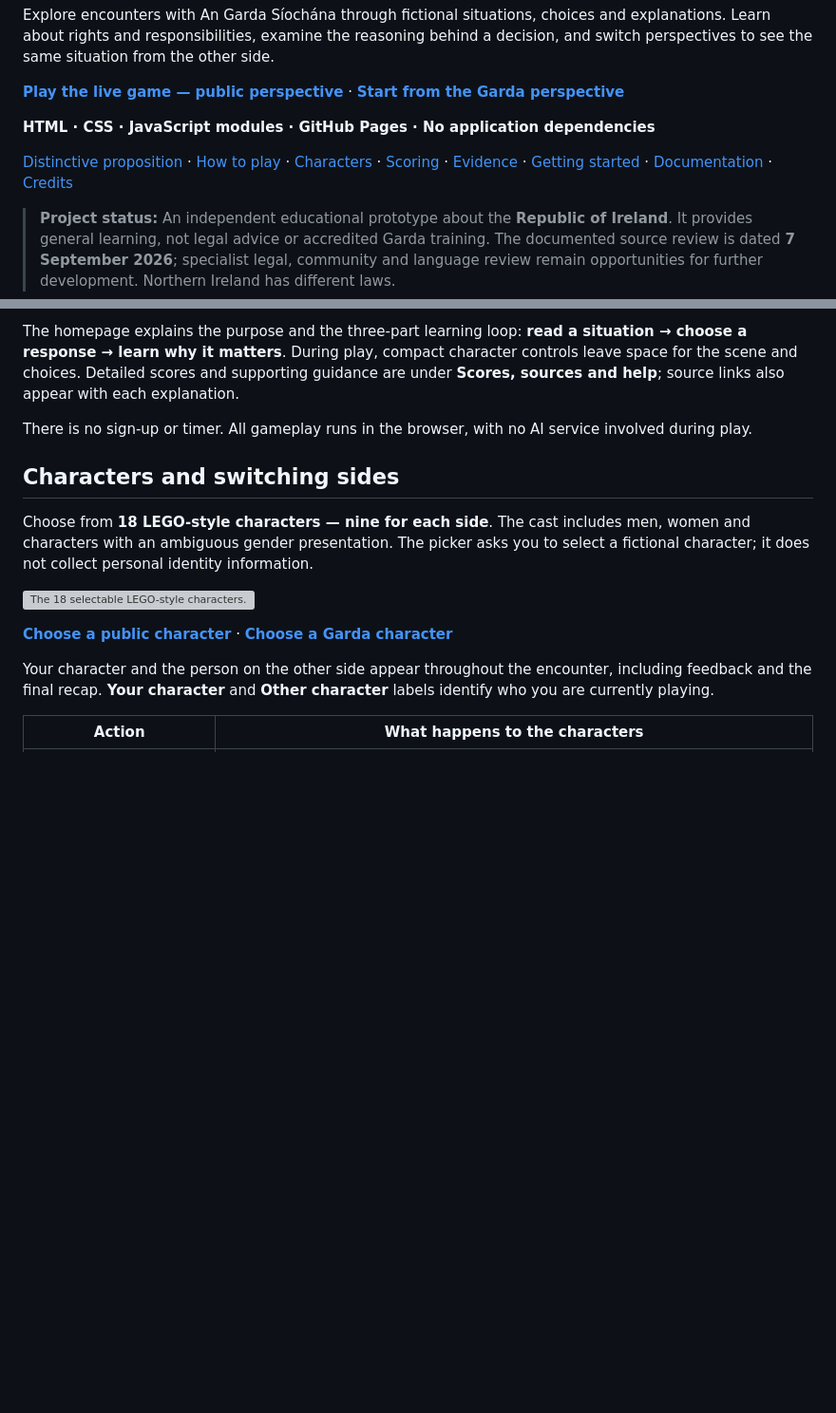
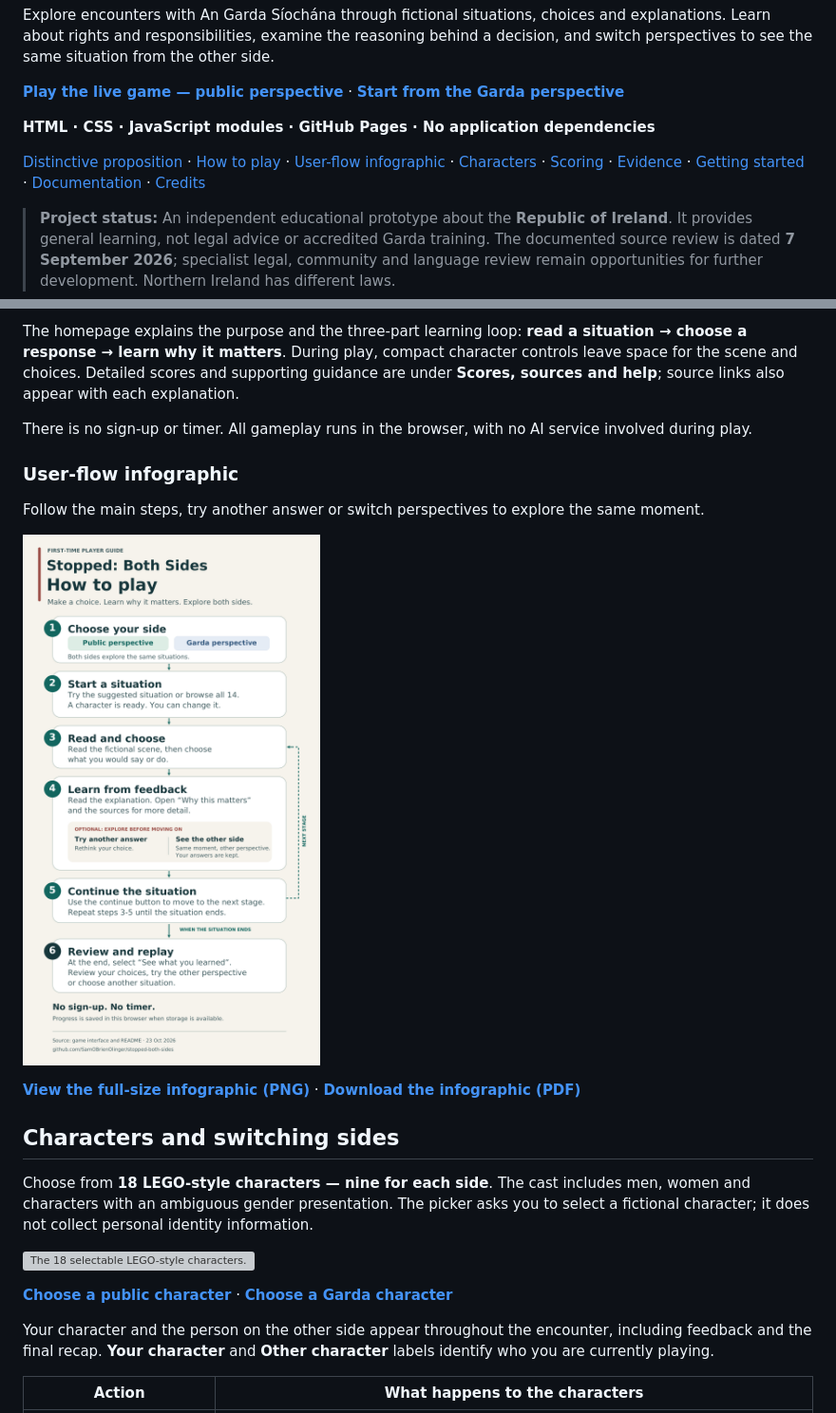
Before and after one commit to SamOBrienOlinger/stopped-both-sides, a Markdown page: README.md, 2 parts joined by grey strips. Shown: that part at 95% size. GitHub-like rendering; pictures changed too: docs/user-guide/stopped-both-sides-user-flow.png (added); blank space fills up the shorter version; grey boxes are pictures that could not be loaded.

Commit message:
docs: add user-flow infographic to README
Embed the six-step guide under How to play with accessible image text, a contents link, and repository-hosted PNG and PDF downloads.

```diff
--- a/README.md
+++ b/README.md
@@ -8,7 +8,7 @@ Explore encounters with An Garda Síochána through fictional situations, choice
 
 **HTML · CSS · JavaScript modules · GitHub Pages · No application dependencies**
 
-[Distinctive proposition](#distinctive-proposition-and-educational-contribution) · [How to play](#how-to-play) · [Characters](#characters-and-switching-sides) · [Scoring](#scores-and-progress) · [Evidence](#evidence-and-content-review) · [Getting started](#getting-started) · [Documentation](#documentation-and-repository-guide) · [Credits](#credits-and-reuse)
+[Distinctive proposition](#distinctive-proposition-and-educational-contribution) · [How to play](#how-to-play) · [User-flow infographic](#user-flow-infographic) · [Characters](#characters-and-switching-sides) · [Scoring](#scores-and-progress) · [Evidence](#evidence-and-content-review) · [Getting started](#getting-started) · [Documentation](#documentation-and-repository-guide) · [Credits](#credits-and-reuse)
 
 > **Project status:** An independent educational prototype about the **Republic of Ireland**. It provides general learning, not legal advice or accredited Garda training. The documented source review is dated **7 September 2026**; specialist legal, community and language review remain opportunities for further development. Northern Ireland has different laws.
 
@@ -82,6 +82,14 @@ The original single-role practice remains available: six public situations with
 The homepage explains the purpose and the three-part learning loop: **read a situation → choose a response → learn why it matters**. During play, compact character controls leave space for the scene and choices. Detailed scores and supporting guidance are under **Scores, sources and help**; source links also appear with each explanation.
 
 There is no sign-up or timer. All gameplay runs in the browser, with no AI service involved during play.
+
+### User-flow infographic
+
+Follow the main steps, try another answer or switch perspectives to explore the same moment.
+
+![User flow: choose a side, start a situation, read and choose, learn from feedback, continue, then review and replay. Optional paths let you try another answer or see the same moment from the other side.](docs/user-guide/stopped-both-sides-user-flow.png)
+
+**[View the full-size infographic (PNG)](docs/user-guide/stopped-both-sides-user-flow.png?raw=true)** · **[Download the infographic (PDF)](docs/user-guide/stopped-both-sides-user-flow.pdf?raw=true)**
 
 ## Characters and switching sides
 
```
Also changed, not shown: 1 other file.
